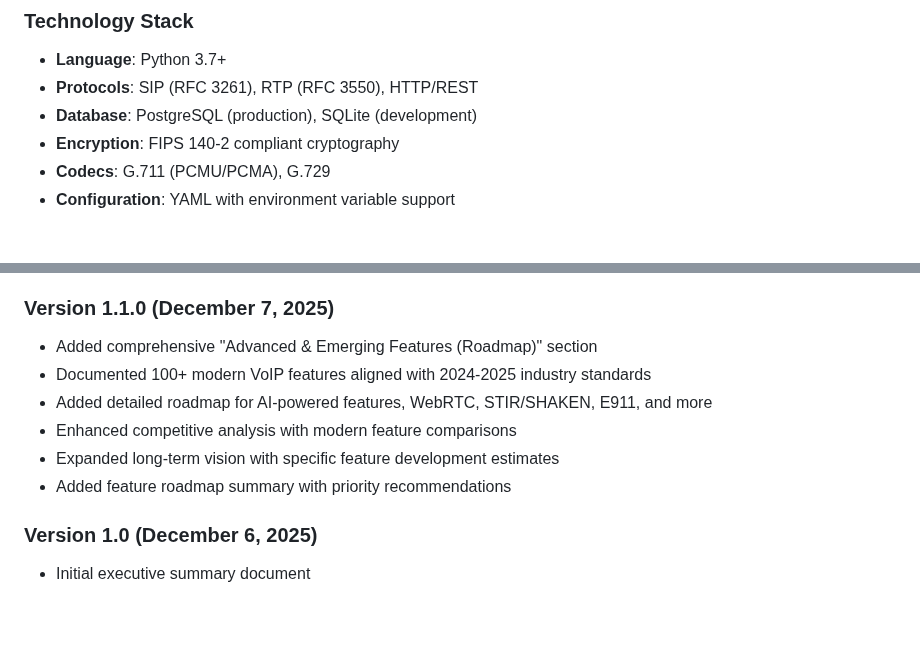
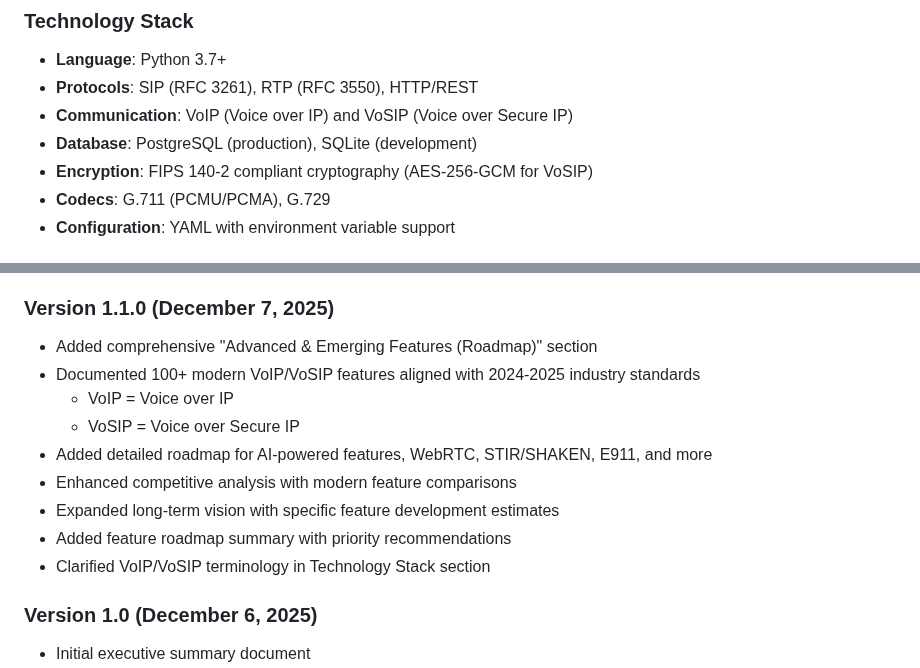
Before and after one commit to mattiIce/PBX, a Markdown page: EXECUTIVE_SUMMARY.md, 2 parts joined by grey strips. GitHub-like rendering; blank space fills up the shorter version.

Commit message:
Clarify VoIP/VoSIP terminology (Voice over IP vs Voice over Secure IP)
Co-authored-by: mattiIce <46406201+mattiIce@users.noreply.github.com>

```diff
--- a/EXECUTIVE_SUMMARY.md
+++ b/EXECUTIVE_SUMMARY.md
@@ -123,8 +123,9 @@ The Aluminum Blanking PBX System is a **comprehensive, enterprise-grade Private
 ### Technology Stack
 - **Language**: Python 3.7+
 - **Protocols**: SIP (RFC 3261), RTP (RFC 3550), HTTP/REST
+- **Communication**: VoIP (Voice over IP) and VoSIP (Voice over Secure IP)
 - **Database**: PostgreSQL (production), SQLite (development)
-- **Encryption**: FIPS 140-2 compliant cryptography
+- **Encryption**: FIPS 140-2 compliant cryptography (AES-256-GCM for VoSIP)
 - **Codecs**: G.711 (PCMU/PCMA), G.729
 - **Configuration**: YAML with environment variable support
 
@@ -1250,11 +1251,14 @@ With **zero licensing costs**, **comprehensive documentation**, and **production
 
 ### Version 1.1.0 (December 7, 2025)
 - Added comprehensive "Advanced & Emerging Features (Roadmap)" section
-- Documented 100+ modern VoIP features aligned with 2024-2025 industry standards
+- Documented 100+ modern VoIP/VoSIP features aligned with 2024-2025 industry standards
+  - VoIP = Voice over IP
+  - VoSIP = Voice over Secure IP
 - Added detailed roadmap for AI-powered features, WebRTC, STIR/SHAKEN, E911, and more
 - Enhanced competitive analysis with modern feature comparisons
 - Expanded long-term vision with specific feature development estimates
 - Added feature roadmap summary with priority recommendations
+- Clarified VoIP/VoSIP terminology in Technology Stack section
 
 ### Version 1.0 (December 6, 2025)
 - Initial executive summary document
```
